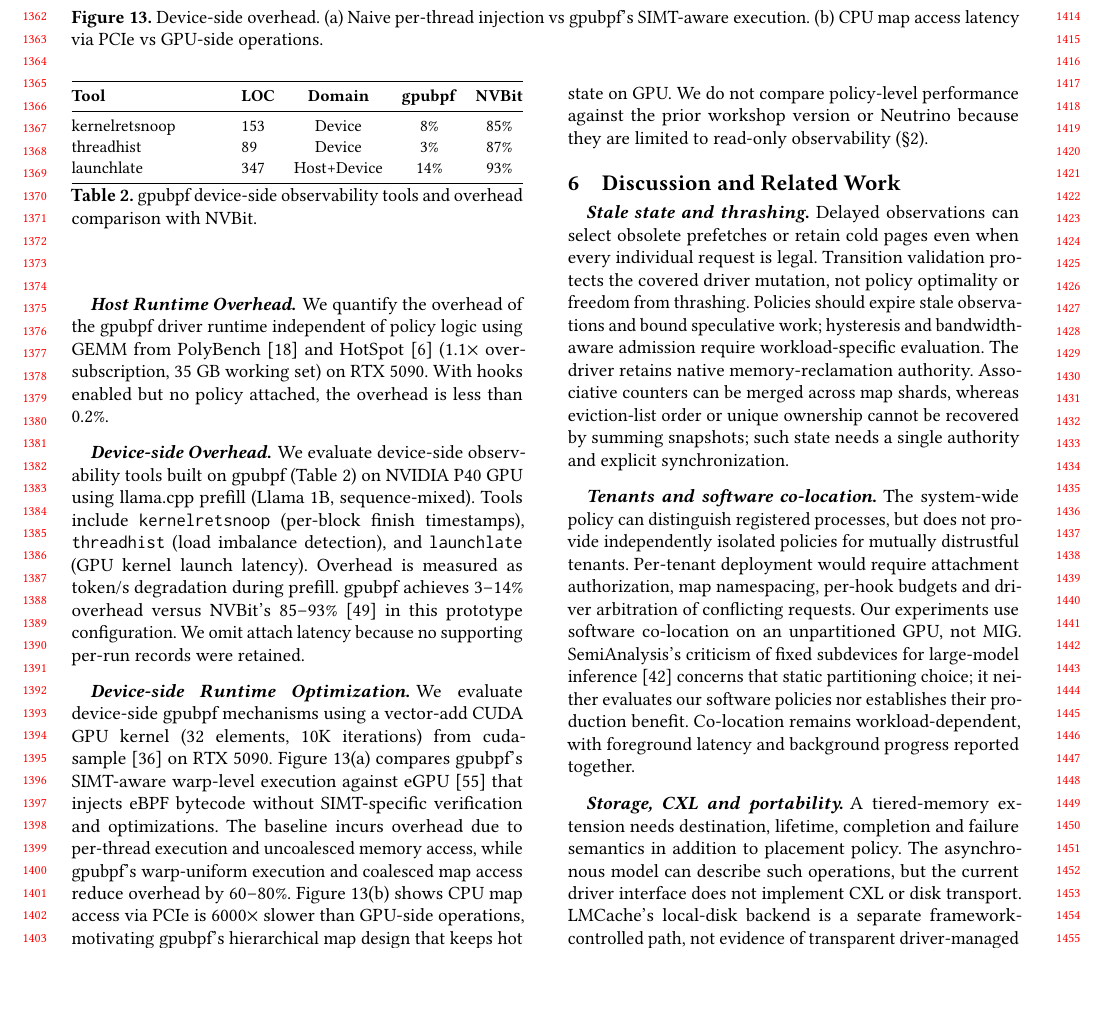
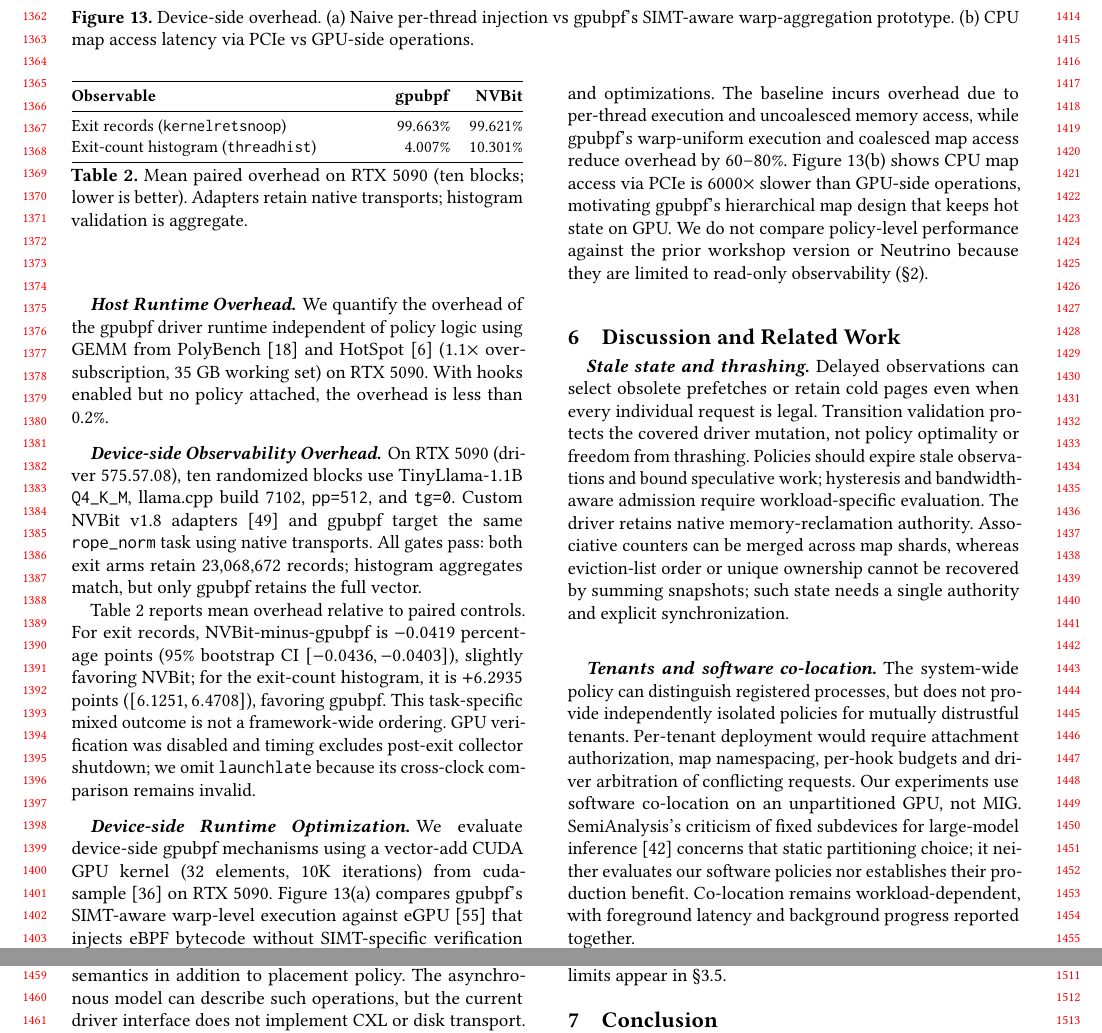
Before and after one commit to yunwei37/gpu-ext-paper, a LaTeX paper (main.tex, which reads tex/discussion.tex, tex/eval.tex): part of page 14 of 17 before the commit and two parts of pages 14 and 15 of 17 after it, the two joined at a grey line, cut so that both start at the same text, the shorter picture padded with empty space. Compiled offline with pdfLaTeX.

Commit message:
paper: add matched RTX 5090 device overhead

```diff
--- a/tex/discussion.tex
+++ b/tex/discussion.tex
@@ -61,4 +61,4 @@ new reproduction prompts must not be presented as the missing originals.
 %\arq{This is a really short related work section. One additional change, don't say "A prior workshop version", it deanonymizes us and we'll get rejected for it.  Just name the prior system.}
 
 \texttt{sched\_ext}~\cite{schedext-docs}, \texttt{cache\_ext}~\cite{zussman2025cache_ext}, and XDP provide programmable Linux hooks; \sys targets cross-device resource effects (\S\ref{sec:design-interfaces}). Driver-level GPU resource managers~\cite{kato2011timegraph,kato2012gdev,kernelintercept,fan2025gpreempt,wang2024gcaps,coppock2025lithos} put policy and privileged mechanisms in the driver trust boundary. Their update and recovery costs depend on the implementation, rather than every driver modification being inherently unsafe. User-space frameworks~\cite{ng2023paella,shen2025xsched,gim2025pie,chen2025ktransformers} can coordinate registered applications, but their controls differ from fault-time and cross-context driver hooks (\S\ref{sec:policy-mechanism}).
-NVBit~\cite{villa2019nvbit} and Neutrino~\cite{neutrino} provide programmable GPU instrumentation; instrumentation alone does not establish safe resource-policy enforcement. eGPU~\cite{egpu} extends eBPF to GPU instrumentation with per-thread scalar execution. \sys combines a separately tested SIMT-verifier prototype with warp-level execution; enforcement limits are described in \S\ref{sec:verification}.
+NVBit~\cite{villa2019nvbit} and Neutrino~\cite{neutrino} provide programmable GPU instrumentation, which alone does not establish safe policy enforcement. The mixed RTX~5090 result (\Cref{tab:obs-overhead}), native transports, and aggregate-only histogram validation preclude a framework-wide ordering. eGPU~\cite{egpu} extends eBPF to GPU instrumentation with scalar per-thread execution. Our matched study also uses a verification-disabled per-thread runtime; \Cref{fig:microbench} separately evaluates the SIMT-aware warp-aggregation prototype, whose enforcement limits appear in \S\ref{sec:verification}.
--- a/tex/eval.tex
+++ b/tex/eval.tex
@@ -160,7 +160,7 @@ We run two tenants sharing a single GPU: T1 is a high-priority \texttt{llama.cpp
 \begin{figure*}[!t]
 \centering
 \includegraphics[width=\textwidth]{img/results-raw/runtime/microbench_comparison.pdf}
-\caption{Device-side overhead. (a) Naive per-thread injection vs \sys's SIMT-aware execution. (b) CPU map access latency via PCIe vs GPU-side operations.}
+\caption{Device-side overhead. (a) Naive per-thread injection vs \sys's SIMT-aware warp-aggregation prototype. (b) CPU map access latency via PCIe vs GPU-side operations.}
 \label{fig:microbench}
 \end{figure*}
 
@@ -206,28 +206,36 @@ LatencyBudget (CLC) & Scheduling Block & Device & 19 \\
 
 % \paragraph{Device Verification.} Across 18 GPU programs, the SIMT-aware verifier accepts 13 and correctly rejects 5 unsafe cases (lane-varying branches, non-uniform atomics, varying map-update keys).
 
-\paragraph{Device-side Overhead}
-We evaluate device-side observability tools built on \sys (\Cref{tab:obs-overhead}) on NVIDIA P40 GPU using llama.cpp prefill (Llama 1B, sequence-mixed). Tools include \texttt{kernel\-ret\-snoop} (per-block finish timestamps), \texttt{thread\-hist} (load imbalance detection), and \texttt{launch\-late} (GPU kernel launch latency). Overhead is measured as token/s degradation during prefill. \sys achieves 3--14\% overhead versus NVBit's 85--93\%~\cite{villa2019nvbit} in this prototype configuration. We omit attach latency because no supporting per-run records were retained.
+\paragraph{Device-side Observability Overhead}
+On RTX~5090 (driver 575.57.08), ten randomized blocks use TinyLlama-1.1B
+\texttt{Q4\_K\_M}, llama.cpp build 7102, \texttt{pp=512}, and \texttt{tg=0}.
+Custom NVBit v1.8 adapters~\cite{villa2019nvbit} and \sys target the same
+\texttt{rope\_norm} task using native transports. All gates pass: both exit
+arms retain 23{,}068{,}672 records; histogram aggregates match, but only \sys
+retains the full vector.
+
+\Cref{tab:obs-overhead} reports mean overhead relative to paired controls. For
+exit records, NVBit-minus-\sys is $-0.0419$ percentage points (95\% bootstrap
+CI $[-0.0436,-0.0403]$), slightly favoring NVBit; for the exit-count histogram,
+it is $+6.2935$ points ($[6.1251,6.4708]$), favoring \sys. This task-specific
+mixed outcome is not a framework-wide ordering. GPU verification was disabled
+and timing excludes post-exit collector shutdown; we omit \texttt{launchlate}
+because its cross-clock comparison remains invalid.
 
 % \texttt{gpu\_sched\_trace}, \texttt{prefetch\_trace}, and \texttt{eviction\_trace} provide host-side observability for scheduling and memory management policies (\Cref{tab:obs-overhead}).
 \begin{table}[t]
 \centering
 \small
-\begin{tabularx}{\columnwidth}{@{} X l c c c @{}}
+\begin{tabularx}{\columnwidth}{@{} X r r @{}}
 \toprule
-\textbf{Tool} & \textbf{LOC} & \textbf{Domain} & \textbf{\sys} & \textbf{NVBit} \\
+\textbf{Observable} & \textbf{\sys} & \textbf{NVBit} \\
 \midrule
-kernelretsnoop & 153 & Device & 8\% & 85\% \\
-threadhist & 89 & Device & 3\% & 87\% \\
-launchlate & 347 & Host+Device & 14\% & 93\% \\
-% mem\_trace & 110 & Device & 5\% & --- \\
-% threadscheduling & 402 & Device & 7\% & --- \\
-% gpu\_sched\_trace & 586 & Host (kprobe) & <1\% & --- \\
-% prefetch\_trace & 430 & Host (kprobe) & <1\% & --- \\
-% eviction\_trace & 398 & Host (kprobe) & <1\% & --- \\
+Exit records (\texttt{kernelretsnoop}) & 99.663\% & 99.621\% \\
+Exit-count histogram (\texttt{threadhist}) & 4.007\% & 10.301\% \\
 \bottomrule
 \end{tabularx}
-\caption{\sys device-side observability tools and overhead comparison with NVBit.}
+\caption{Mean paired overhead on RTX~5090 (ten blocks; lower is better).
+Adapters retain native transports; histogram validation is aggregate.}
 \label{tab:obs-overhead}
 \end{table}
 
```
